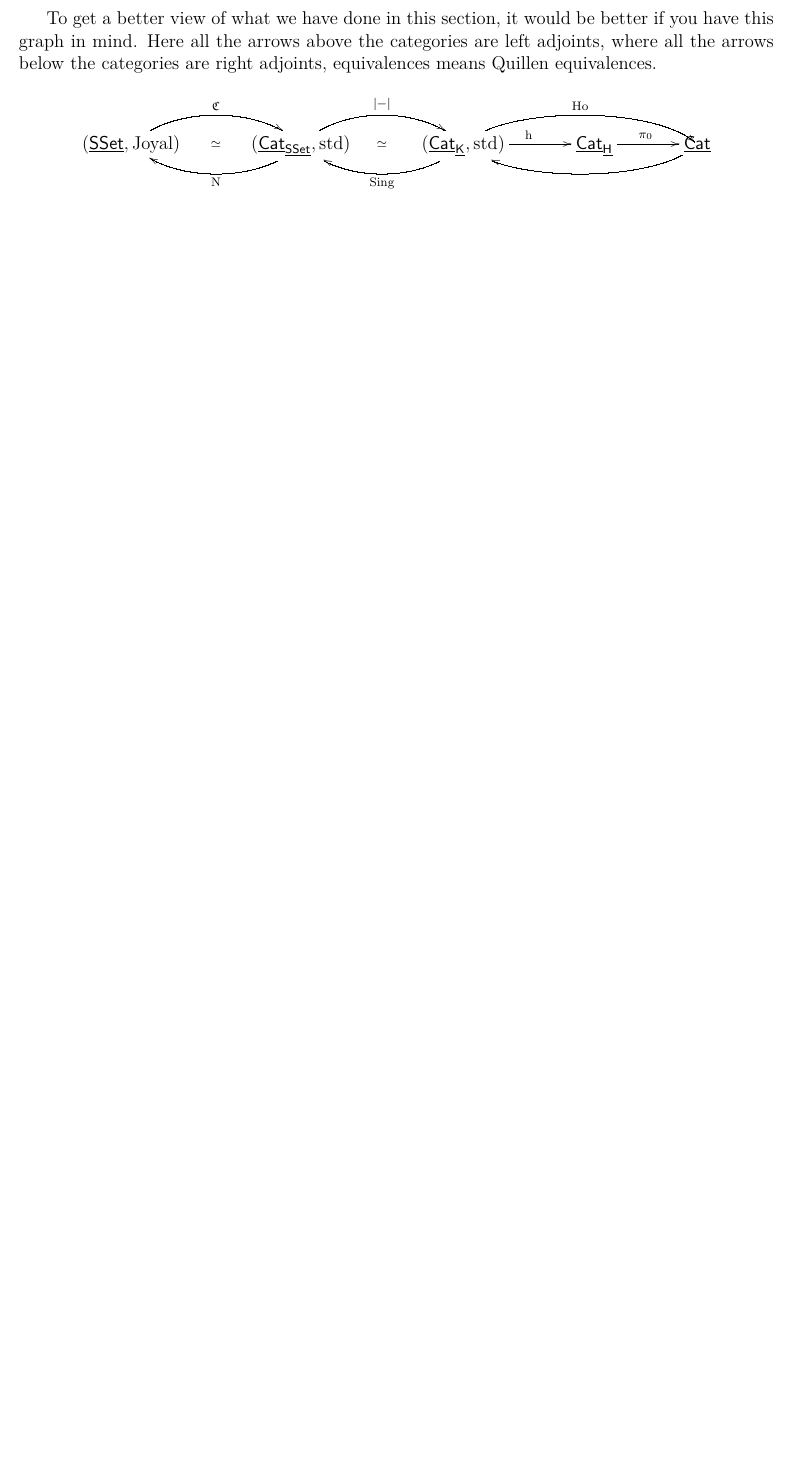
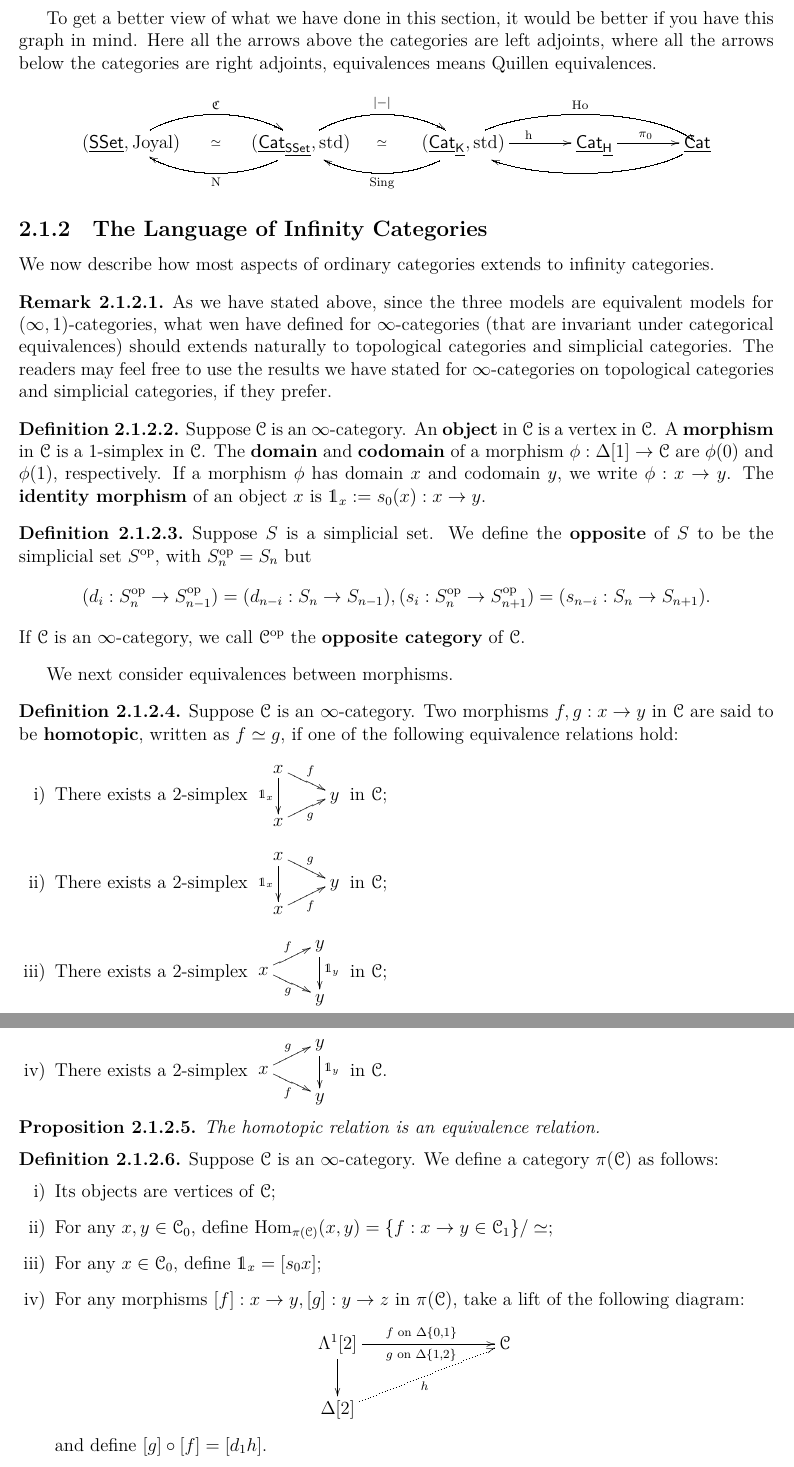
Before and after one commit to Frank990919/Homotopy-Theory, a LaTeX thesis (main.tex, which reads 2.1.2.tex, preamble.tex): part of page 63 of 63 before the commit and two parts of pages 63 and 64 of 65 after it, the two joined at a grey line, cut so that both start at the same text, the shorter picture padded with empty space. Compiled offline with XeLaTeX.

Commit message:
Fixed 2.1.1, updated 2.1.2

```diff
--- /dev/null
+++ b/2.1.2.tex
@@ -0,0 +1,59 @@
+We now describe how most aspects of ordinary categories extends to infinity categories.
+
+\rmk{
+    As we have stated above, since the three models are equivalent models for $(\infty,1)$-categories, what wen have defined for
+    $\infty$-categories (that are invariant under categorical equivalences) should extends naturally to topological categories
+    and simplicial categories. The readers may feel free to use the results we have stated for $\infty$-categories on topological categories
+    and simplicial categories, if they prefer.
+}
+
+\defn{
+    Suppose $\catC$ is an $\infty$-category. An \term{object} in $\catC$ is a vertex in $\catC$. A \term{morphism} in $\catC$ is a $1$-simplex
+    in $\catC$. The \term{domain} and \term{codomain} of a morphism $\phi:\d[1]\to\catC$ are $\phi(0)$ and $\phi(1)$, respectively.
+    If a morphism $\phi$ has domain $x$ and codomain $y$, we write $\phi:x\to y$. The \term{identity morphism} of an object $x$ is
+    $\1_x:=s_0(x):x\to y$.
+}
+
+\defn{
+    Suppose $S$ is a simplicial set. We define the \term{opposite} of $S$ to be the simplicial set $S^\op$, with $S^\op_n=S_n$ but
+    $$(d_i:S^\op_n\to S^\op_{n-1})=(d_{n-i}:S_n\to S_{n-1}),(s_i:S^\op_n\to S^\op_{n+1})=(s_{n-i}:S_n\to S_{n+1}).$$
+    If $\catC$ is an $\infty$-category, we call $\catC^\op$ the \term{opposite category} of $\catC$.
+}
+
+We next consider equivalences between morphisms.
+
+\defn{
+    Suppose $\catC$ is an $\infty$-category. Two morphisms $f,g:x\to y$ in $\catC$ are said to be \term{homotopic},
+    written as $f\simeq g$, if one of the following equivalence relations hold:
+    \begin{enumerate}[i)]
+        \item There exists a $2$-simplex $\vcenter{\xymatrix @R=5pt{x\ar[rd]^f\ar[dd]_{\1_x}&\\&y\\x\ar[ru]_g&}}$ in $\catC$;
+        \item There exists a $2$-simplex $\vcenter{\xymatrix @R=5pt{x\ar[rd]^g\ar[dd]_{\1_x}&\\&y\\x\ar[ru]_f&}}$ in $\catC$;
+        \item There exists a $2$-simplex $\vcenter{\xymatrix @R=5pt{&y\ar[dd]^{\1_y}\\x\ar[ru]^f\ar[rd]_g&\\&y}}$ in $\catC$;
+        \item There exists a $2$-simplex $\vcenter{\xymatrix @R=5pt{&y\ar[dd]^{\1_y}\\x\ar[ru]^g\ar[rd]_f&\\&y}}$ in $\catC$.
+    \end{enumerate}
+}
+
+\prop{
+    The homotopic relation is an equivalence relation.
+}
+
+\defn{
+    Suppose $\catC$ is an $\infty$-category. We define a category $\pi(\catC)$ as follows:
+    \begin{enumerate}[i)]
+    \item Its objects are vertices of $\catC$;
+    \item For any $x,y\in\catC_0$, define
+    $\Hom_{\pi(\catC)}(x,y)=\{f:x\to y\in\catC_1\}/\simeq$;
+    \item For any $x\in\catC_0$, define $\1_x=[s_0x]$;
+    \item For any morphisms $[f]:x\to y,[g]:y\to z$ in $\pi(\catC)$, take a lift
+    of the following diagram:
+    $$\xymatrix @C=40pt{
+    \l^1[2]\ar[rr]^{f\text{ on }\d\{0,1\}}_{g\text{ on }\d\{1,2\}}\ar[d]&&\catC\\
+    \d[2]\ar@{.>}[rru]_{h}&&
+    }$$
+    and define $[g]\circ[f]=[d_1h]$.
+    \end{enumerate}
+}
+
+\prop{
+    The category $\pi(\catC)$ is isomorphic to the category $\Ho(\catC)$, meaning that two morphisms $f\simeq g$ if and only if thet are equal in
+    $\Ho\catC$.
--- a/main.tex
+++ b/main.tex
@@ -128,4 +128,8 @@
 
 \input{2.1.1}
 
+\subsection{The Language of Infinity Categories}
+
+\input{2.1.2}
+
 \end{document}
--- a/preamble.tex
+++ b/preamble.tex
@@ -12,6 +12,7 @@
 
 \definecolor{lightblue}{HTML}{2088d0}
 \definecolor{pruple}{HTML}{8030dd}
+\definecolor{ff0000}{HTML}{ff0000}
 \geometry{inner=1.91cm,outer=1.91cm,top=1.91cm,bottom=1.91cm,paperwidth=210mm,paperheight=297mm}
 \usepackage[colorlinks,linkcolor=purple,anchorcolor=blue,citecolor=green]{hyperref}
 
```
Also changed, not shown: 2.1.1.tex (+10 -7 lines), 2.tex (+3 -1 lines), main.pdf, 2.1.2.tex (71 more changed lines), 1 other file.
